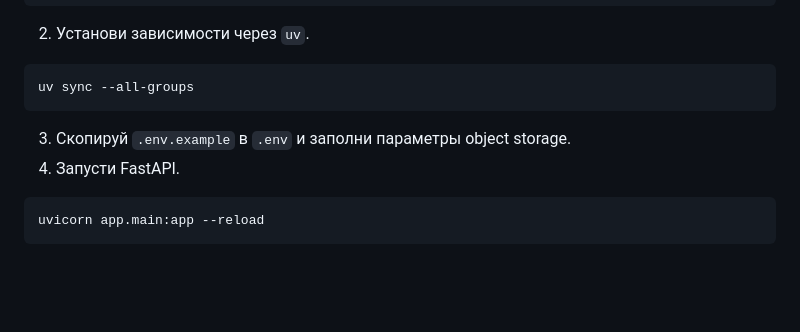
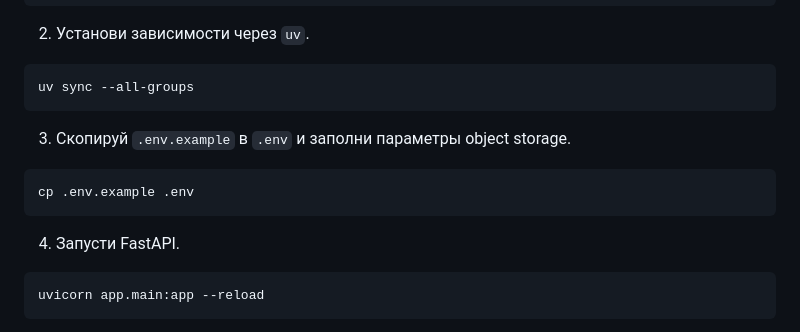
Before and after one commit to LeeDef18/TrainScan, a Markdown page: README.md, the part around the change. GitHub-like rendering; blank space fills up the shorter version.

````diff
--- a/README.md
+++ b/README.md
@@ -107,6 +107,9 @@ source .venv/bin/activate
 uv sync --all-groups
 ```
 3. Скопируй `.env.example` в `.env` и заполни параметры object storage.
+```bash
+cp .env.example .env
+```
 4. Запусти FastAPI.
 ```bash
 uvicorn app.main:app --reload
````
